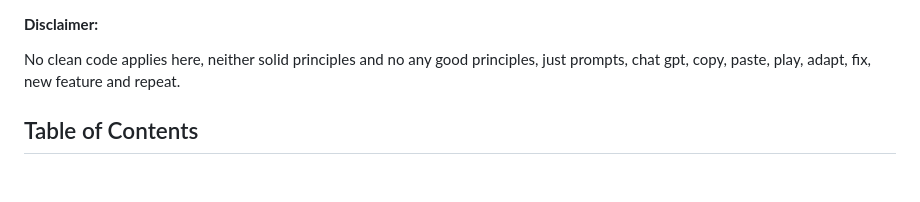
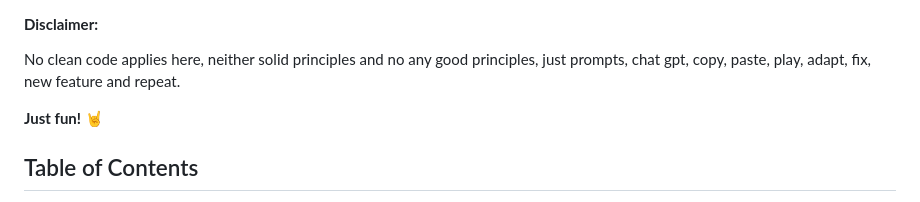
Before and after one commit to povedica/puchi-adventures-ia, a Markdown page: README.md, the part around the change. GitHub-like rendering; blank space fills up the shorter version.

Commit message:
doc(readme): Add just fun!

```diff
--- a/README.md
+++ b/README.md
@@ -7,6 +7,8 @@ Welcome to the repository of "Space Adventures of Puchi," an engaging and innova
 
 #### **Disclaimer:**
 No clean code applies here, neither solid principles and no any good principles, just prompts, chat gpt, copy, paste, play, adapt, fix, new feature and repeat.
+
+**Just fun!** 🤘
 
 ## Table of Contents
 - [About the Game](#about-the-game)
```
